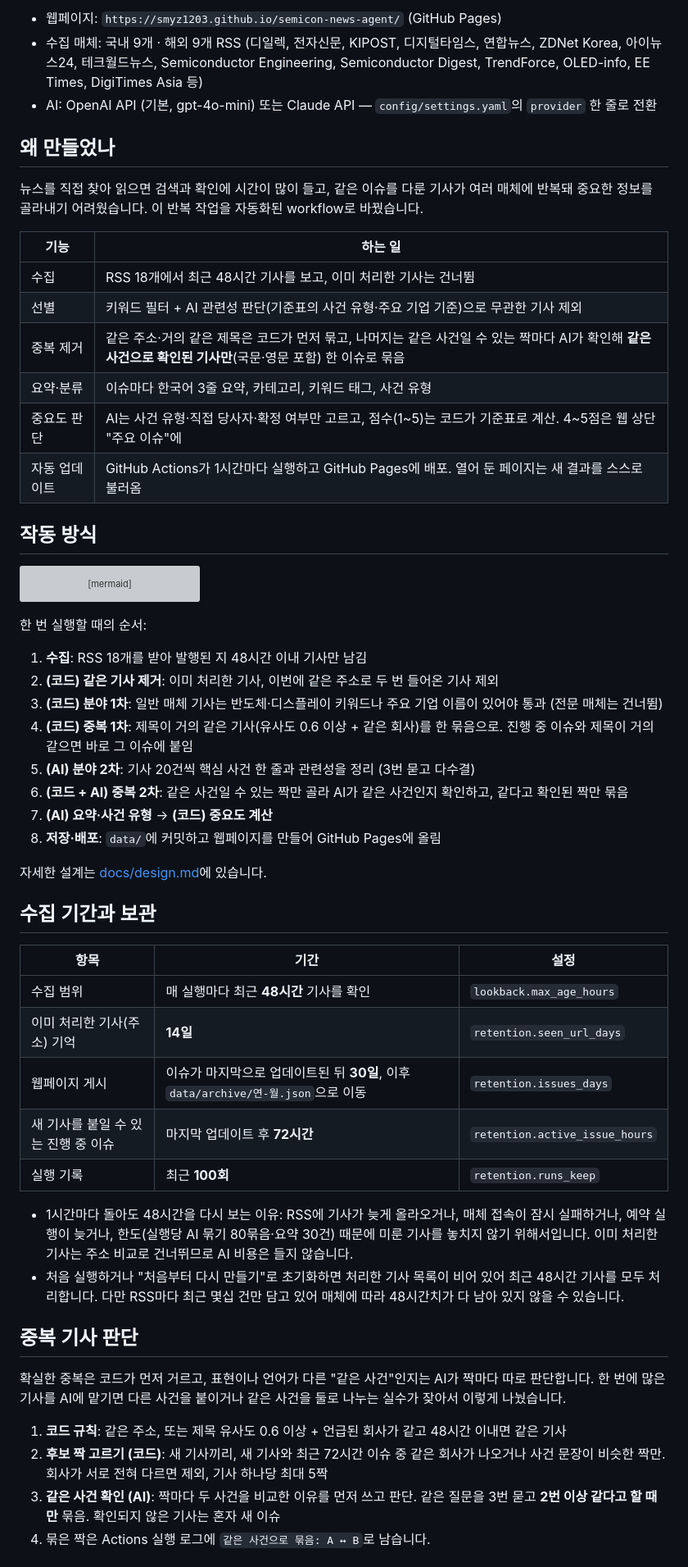
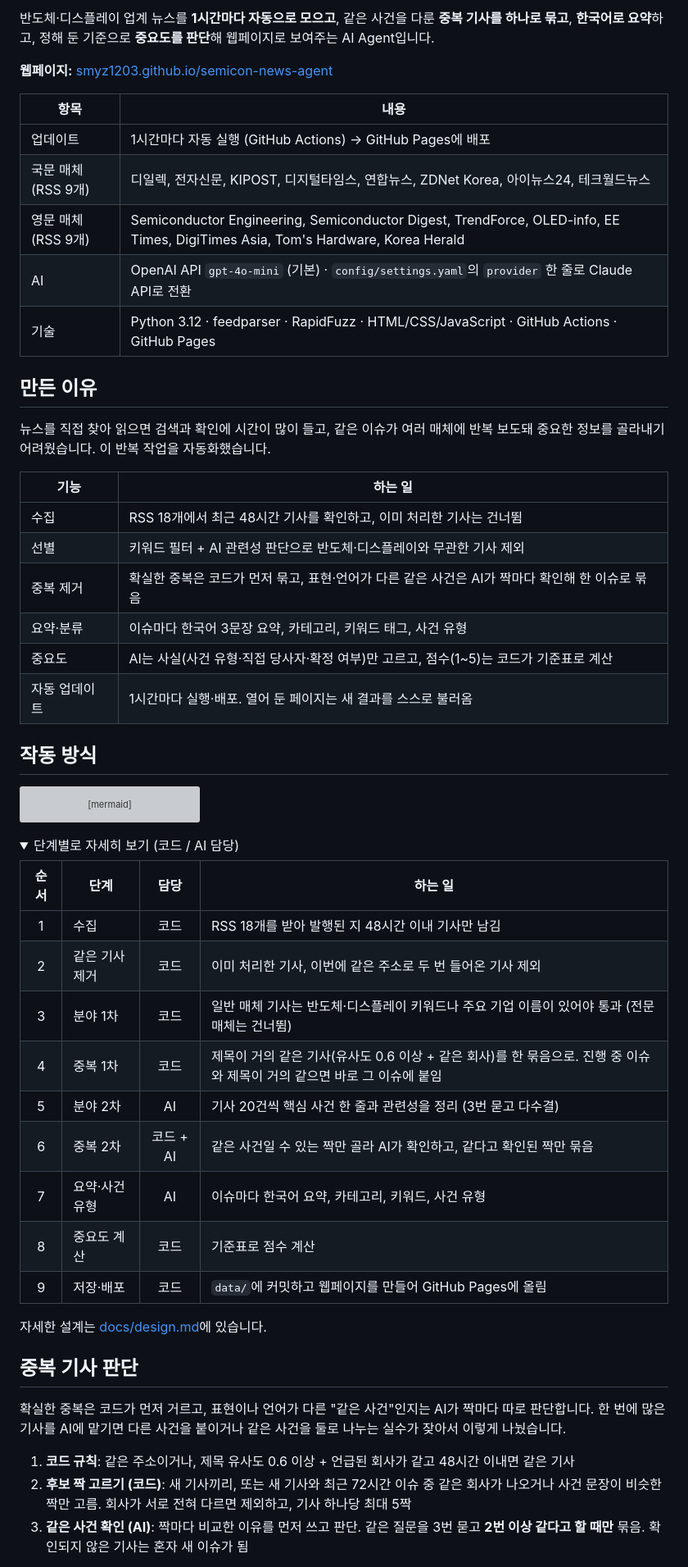
Before and after one commit to smyz1203/semicon-news-agent, a Markdown page: README.md, the part around one of its changes. Shown at 82% size. Drawn GitHub-style; folded sections open; grey boxes are pictures that could not be loaded.

Commit message:
docs: README 구성 정리와 로컬 실행 안내 수정
한눈에 보기 표와 상태 배지를 맨 위에 두고, 긴 설명은 안내 상자와
접기로 정리해 처음 보는 사람도 빠르게 읽을 수 있게 했다.
로컬 실행은 실제로 localhost를 쓰므로 'GitHub 없이' 표현을 빼고
'로컬 환경에서 실행하기'로 바꿨다.

````diff
--- a/README.md
+++ b/README.md
@@ -4,20 +5,28 @@
 
-- 웹페이지: `https://smyz1203.github.io/semicon-news-agent/` (GitHub Pages)
-- 수집 매체: 국내 9개 · 해외 9개 RSS (디일렉, 전자신문, KIPOST, 디지털타임스, 연합뉴스, ZDNet Korea, 아이뉴스24, 테크월드뉴스, Semiconductor Engineering, Semiconductor Digest, TrendForce, OLED-info, EE Times, DigiTimes Asia 등)
-- AI: OpenAI API (기본, gpt-4o-mini) 또는 Claude API — `config/settings.yaml`의 `provider` 한 줄로 전환
+반도체·디스플레이 업계 뉴스를 **1시간마다 자동으로 모으고**, 같은 사건을 다룬 **중복 기사를 하나로 묶고**, **한국어로 요약**하고, 정해 둔 기준으로 **중요도를 판단**해 웹페이지로 보여주는 AI Agent입니다.
 
-## 왜 만들었나
+**웹페이지:** [smyz1203.github.io/semicon-news-agent](https://smyz1203.github.io/semicon-news-agent/)
 
-뉴스를 직접 찾아 읽으면 검색과 확인에 시간이 많이 들고, 같은 이슈를 다룬 기사가 여러 매체에 반복돼 중요한 정보를 골라내기 어려웠습니다. 이 반복 작업을 자동화된 workflow로 바꿨습니다.
+| 항목 | 내용 |
+| --- | --- |
+| 업데이트 | 1시간마다 자동 실행 (GitHub Actions) → GitHub Pages에 배포 |
+| 국문 매체 (RSS 9개) | 디일렉, 전자신문, KIPOST, 디지털타임스, 연합뉴스, ZDNet Korea, 아이뉴스24, 테크월드뉴스 |
+| 영문 매체 (RSS 9개) | Semiconductor Engineering, Semiconductor Digest, TrendForce, OLED-info, EE Times, DigiTimes Asia, Tom's Hardware, Korea Herald |
+| AI | OpenAI API `gpt-4o-mini` (기본) · `config/settings.yaml`의 `provider` 한 줄로 Claude API로 전환 |
+| 기술 | Python 3.12 · feedparser · RapidFuzz · HTML/CSS/JavaScript · GitHub Actions · GitHub Pages |
+
+## 만든 이유
+
+뉴스를 직접 찾아 읽으면 검색과 확인에 시간이 많이 들고, 같은 이슈가 여러 매체에 반복 보도돼 중요한 정보를 골라내기 어려웠습니다. 이 반복 작업을 자동화했습니다.
 
 | 기능 | 하는 일 |
 | --- | --- |
-| 수집 | RSS 18개에서 최근 48시간 기사를 보고, 이미 처리한 기사는 건너뜀 |
-| 선별 | 키워드 필터 + AI 관련성 판단(기준표의 사건 유형·주요 기업 기준)으로 무관한 기사 제외 |
-| 중복 제거 | 같은 주소·거의 같은 제목은 코드가 먼저 묶고, 나머지는 같은 사건일 수 있는 짝마다 AI가 확인해 **같은 사건으로 확인된 기사만**(국문·영문 포함) 한 이슈로 묶음 |
-| 요약·분류 | 이슈마다 한국어 3줄 요약, 카테고리, 키워드 태그, 사건 유형 |
-| 중요도 판단 | AI는 사건 유형·직접 당사자·확정 여부만 고르고, 점수(1\~5)는 코드가 기준표로 계산. 4\~5점은 웹 상단 "주요 이슈"에 |
-| 자동 업데이트 | GitHub Actions가 1시간마다 실행하고 GitHub Pages에 배포. 열어 둔 페이지는 새 결과를 스스로 불러옴 |
+| 수집 | RSS 18개에서 최근 48시간 기사를 확인하고, 이미 처리한 기사는 건너뜀 |
+| 선별 | 키워드 필터 + AI 관련성 판단으로 반도체·디스플레이와 무관한 기사 제외 |
+| 중복 제거 | 확실한 중복은 코드가 먼저 묶고, 표현·언어가 다른 같은 사건은 AI가 짝마다 확인해 한 이슈로 묶음 |
+| 요약·분류 | 이슈마다 한국어 3문장 요약, 카테고리, 키워드 태그, 사건 유형 |
+| 중요도 | AI는 사실(사건 유형·직접 당사자·확정 여부)만 고르고, 점수(1\~5)는 코드가 기준표로 계산 |
+| 자동 업데이트 | 1시간마다 실행·배포. 열어 둔 페이지는 새 결과를 스스로 불러옴 |
 
 ## 작동 방식
 
@@ -33,38 +42,30 @@ flowchart LR
     F --> P[웹페이지<br/>GitHub Pages]
 ```
 
-한 번 실행할 때의 순서:
+<details>
+<summary>단계별로 자세히 보기 (코드 / AI 담당)</summary>
 
-1. **수집**: RSS 18개를 받아 발행된 지 48시간 이내 기사만 남김
-2. **(코드) 같은 기사 제거**: 이미 처리한 기사, 이번에 같은 주소로 두 번 들어온 기사 제외
-3. **(코드) 분야 1차**: 일반 매체 기사는 반도체·디스플레이 키워드나 주요 기업 이름이 있어야 통과 (전문 매체는 건너뜀)
-4. **(코드) 중복 1차**: 제목이 거의 같은 기사(유사도 0.6 이상 + 같은 회사)를 한 묶음으로. 진행 중 이슈와 제목이 거의 같으면 바로 그 이슈에 붙임
-5. **(AI) 분야 2차**: 기사 20건씩 핵심 사건 한 줄과 관련성을 정리 (3번 묻고 다수결)
-6. **(코드 + AI) 중복 2차**: 같은 사건일 수 있는 짝만 골라 AI가 같은 사건인지 확인하고, 같다고 확인된 짝만 묶음
-7. **(AI) 요약·사건 유형** → **(코드) 중요도 계산**
-8. **저장·배포**: `data/`에 커밋하고 웹페이지를 만들어 GitHub Pages에 올림
+| 순서 | 단계 | 담당 | 하는 일 |
+| :---: | --- | :---: | --- |
+| 1 | 수집 | 코드 | RSS 18개를 받아 발행된 지 48시간 이내 기사만 남김 |
+| 2 | 같은 기사 제거 | 코드 | 이미 처리한 기사, 이번에 같은 주소로 두 번 들어온 기사 제외 |
+| 3 | 분야 1차 | 코드 | 일반 매체 기사는 반도체·디스플레이 키워드나 주요 기업 이름이 있어야 통과 (전문 매체는 건너뜀) |
+| 4 | 중복 1차 | 코드 | 제목이 거의 같은 기사(유사도 0.6 이상 + 같은 회사)를 한 묶음으로. 진행 중 이슈와 제목이 거의 같으면 바로 그 이슈에 붙임 |
+| 5 | 분야 2차 | AI | 기사 20건씩 핵심 사건 한 줄과 관련성을 정리 (3번 묻고 다수결) |
+| 6 | 중복 2차 | 코드 + AI | 같은 사건일 수 있는 짝만 골라 AI가 확인하고, 같다고 확인된 짝만 묶음 |
+| 7 | 요약·사건 유형 | AI | 이슈마다 한국어 요약, 카테고리, 키워드, 사건 유형 |
+| 8 | 중요도 계산 | 코드 | 기준표로 점수 계산 |
+| 9 | 저장·배포 | 코드 | `data/`에 커밋하고 웹페이지를 만들어 GitHub Pages에 올림 |
+
+</details>
 
 자세한 설계는 [docs/design.md](docs/design.md)에 있습니다.
-
-## 수집 기간과 보관
-
-| 항목 | 기간 | 설정 |
-| --- | --- | --- |
-| 수집 범위 | 매 실행마다 최근 **48시간** 기사를 확인 | `lookback.max_age_hours` |
-| 이미 처리한 기사(주소) 기억 | **14일** | `retention.seen_url_days` |
-| 웹페이지 게시 | 이슈가 마지막으로 업데이트된 뒤 **30일**, 이후 `data/archive/연-월.json`으로 이동 | `retention.issues_days` |
-| 새 기사를 붙일 수 있는 진행 중 이슈 | 마지막 업데이트 후 **72시간** | `retention.active_issue_hours` |
-| 실행 기록 | 최근 **100회** | `retention.runs_keep` |
-
-- 1시간마다 돌아도 48시간을 다시 보는 이유: RSS에 기사가 늦게 올라오거나, 매체 접속이 잠시 실패하거나, 예약 실행이 늦거나, 한도(실행당 AI 묶기 80묶음·요약 30건) 때문에 미룬 기사를 놓치지 않기 위해서입니다. 이미 처리한 기사는 주소 비교로 건너뛰므로 AI 비용은 들지 않습니다.
-- 처음 실행하거나 "처음부터 다시 만들기"로 초기화하면 처리한 기사 목록이 비어 있어 최근 48시간 기사를 모두 처리합니다. 다만 RSS마다 최근 몇십 건만 담고 있어 매체에 따라 48시간치가 다 남아 있지 않을 수 있습니다.
 
 ## 중복 기사 판단
 
 확실한 중복은 코드가 먼저 거르고, 표현이나 언어가 다른 "같은 사건"인지는 AI가 짝마다 따로 판단합니다. 한 번에 많은 기사를 AI에 맡기면 다른 사건을 붙이거나 같은 사건을 둘로 나누는 실수가 잦아서 이렇게 나눴습니다.
 
-1. **코드 규칙**: 같은 주소, 또는 제목 유사도 0.6 이상 + 언급된 회사가 같고 48시간 이내면 같은 기사
-2. **후보 짝 고르기 (코드)**: 새 기사끼리, 새 기사와 최근 72시간 이슈 중 같은 회사가 나오거나 사건 문장이 비슷한 짝만. 회사가 서로 전혀 다르면 제외, 기사 하나당 최대 5짝
-3. **같은 사건 확인 (AI)**: 짝마다 두 사건을 비교한 이유를 먼저 쓰고 판단. 같은 질문을 3번 묻고 **2번 이상 같다고 할 때만** 묶음. 확인되지 않은 기사는 혼자 새 이슈
-4. 묶은 짝은 Actions 실행 로그에 `같은 사건으로 묶음: A ↔ B`로 남습니다.
+1. **코드 규칙**: 같은 주소이거나, 제목 유사도 0.6 이상 + 언급된 회사가 같고 48시간 이내면 같은 기사
+2. **후보 짝 고르기 (코드)**: 새 기사끼리, 또는 새 기사와 최근 72시간 이슈 중 같은 회사가 나오거나 사건 문장이 비슷한 짝만 고름. 회사가 서로 전혀 다르면 제외하고, 기사 하나당 최대 5짝
+3. **같은 사건 확인 (AI)**: 짝마다 비교한 이유를 먼저 쓰고 판단. 같은 질문을 3번 묻고 **2번 이상 같다고 할 때만** 묶음. 확인되지 않은 기사는 혼자 새 이슈가 됨
 
````
Also changed, not shown: other parts of README.md (+101 -72 lines).
